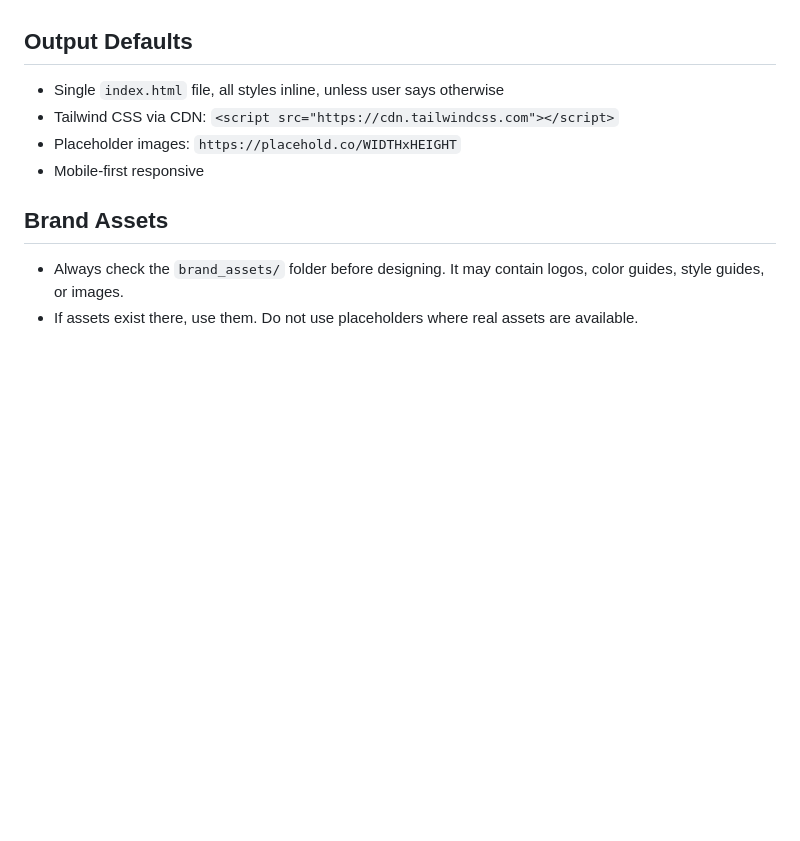
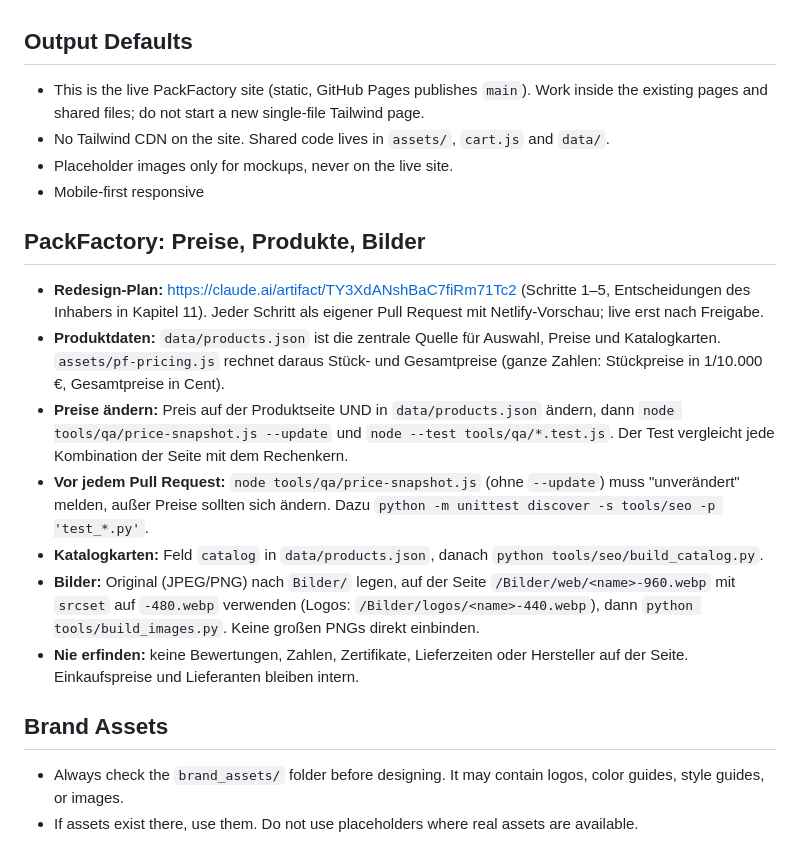
Before and after one commit to tunc2631-byte/Brandpack, a Markdown page: CLAUDE.md, the part around the change. Drawn GitHub-style; blank space fills up the shorter version.

Commit message:
Describe the real site structure in CLAUDE.md
Replace the single-file Tailwind defaults with the actual setup and add
the workflow for prices, product data and images.

Co-Authored-By: Claude Opus 5.5 <noreply@anthropic.com>
Claude-Session: https://claude.ai/code/session_019HkPKDAwefi4jik8DbuM5U

```diff
--- a/CLAUDE.md
+++ b/CLAUDE.md
@@ -25,10 +25,19 @@
 - Check: spacing/padding, font size/weight/line-height, colors (exact hex), alignment, border-radius, shadows, image sizing
 
 ## Output Defaults
-- Single `index.html` file, all styles inline, unless user says otherwise
-- Tailwind CSS via CDN: `<script src="https://cdn.tailwindcss.com"></script>`
-- Placeholder images: `https://placehold.co/WIDTHxHEIGHT`
+- This is the live PackFactory site (static, GitHub Pages publishes `main`). Work inside the existing pages and shared files; do not start a new single-file Tailwind page.
+- No Tailwind CDN on the site. Shared code lives in `assets/`, `cart.js` and `data/`.
+- Placeholder images only for mockups, never on the live site.
 - Mobile-first responsive
+
+## PackFactory: Preise, Produkte, Bilder
+- **Redesign-Plan:** https://claude.ai/artifact/TY3XdANshBaC7fiRm71Tc2 (Schritte 1–5, Entscheidungen des Inhabers in Kapitel 11). Jeder Schritt als eigener Pull Request mit Netlify-Vorschau; live erst nach Freigabe.
+- **Produktdaten:** `data/products.json` ist die zentrale Quelle für Auswahl, Preise und Katalogkarten. `assets/pf-pricing.js` rechnet daraus Stück- und Gesamtpreise (ganze Zahlen: Stückpreise in 1/10.000 €, Gesamtpreise in Cent).
+- **Preise ändern:** Preis auf der Produktseite UND in `data/products.json` ändern, dann `node tools/qa/price-snapshot.js --update` und `node --test tools/qa/*.test.js`. Der Test vergleicht jede Kombination der Seite mit dem Rechenkern.
+- **Vor jedem Pull Request:** `node tools/qa/price-snapshot.js` (ohne `--update`) muss "unverändert" melden, außer Preise sollten sich ändern. Dazu `python -m unittest discover -s tools/seo -p 'test_*.py'`.
+- **Katalogkarten:** Feld `catalog` in `data/products.json`, danach `python tools/seo/build_catalog.py`.
+- **Bilder:** Original (JPEG/PNG) nach `Bilder/` legen, auf der Seite `/Bilder/web/<name>-960.webp` mit `srcset` auf `-480.webp` verwenden (Logos: `/Bilder/logos/<name>-440.webp`), dann `python tools/build_images.py`. Keine großen PNGs direkt einbinden.
+- **Nie erfinden:** keine Bewertungen, Zahlen, Zertifikate, Lieferzeiten oder Hersteller auf der Seite. Einkaufspreise und Lieferanten bleiben intern.
 
 ## Brand Assets
 - Always check the `brand_assets/` folder before designing. It may contain logos, color guides, style guides, or images.
```
